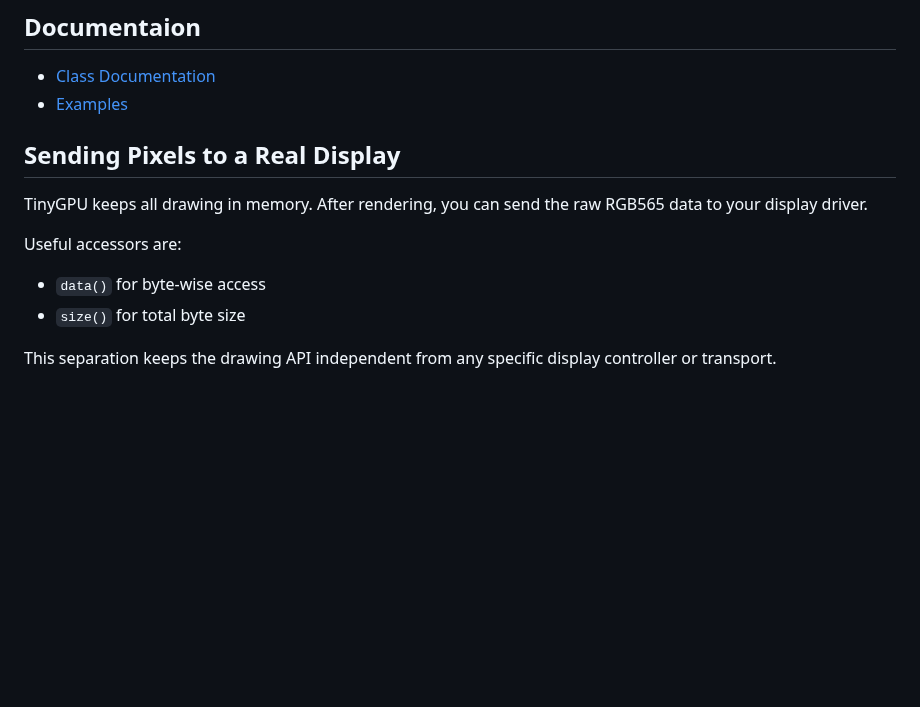
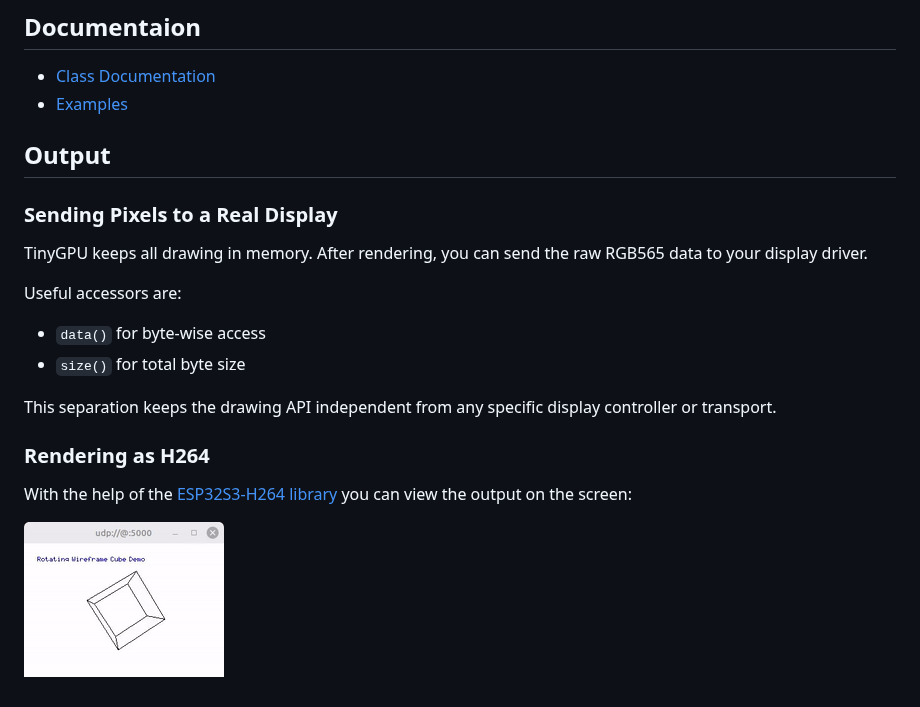
Before and after one commit to pschatzmann/TinyGPU, a Markdown page: README.md, the part around the change. Rendered like a GitHub page; pictures changed too: docs/rotating-cube.gif (added); blank space fills up the shorter version.

Commit message:
Display Wireframe in README

```diff
--- a/README.md
+++ b/README.md
@@ -50,8 +50,9 @@ It also includes incremental BMP decoding so image assets can be converted into
 - [Class Documentation](https://pschatzmann.github.io/TinyGPU/namespacetinygpu.html)
 - [Examples](examples)
 
+## Output
 
-## Sending Pixels to a Real Display
+### Sending Pixels to a Real Display
 
 TinyGPU keeps all drawing in memory. After rendering, you can send the raw
 RGB565 data to your display driver.
@@ -63,3 +64,9 @@ Useful accessors are:
 
 This separation keeps the drawing API independent from any specific display
 controller or transport.
+
+### Rendering as H264
+
+With the help of the [ESP32S3-H264 library](https://github.com/pschatzmann/ESP32S3-h264) you can view the output on the screen:
+
+![Watch Wireframe](docs/rotating-cube.gif)
```
Also changed, not shown: docs/palette.png (added), 1 other file.
